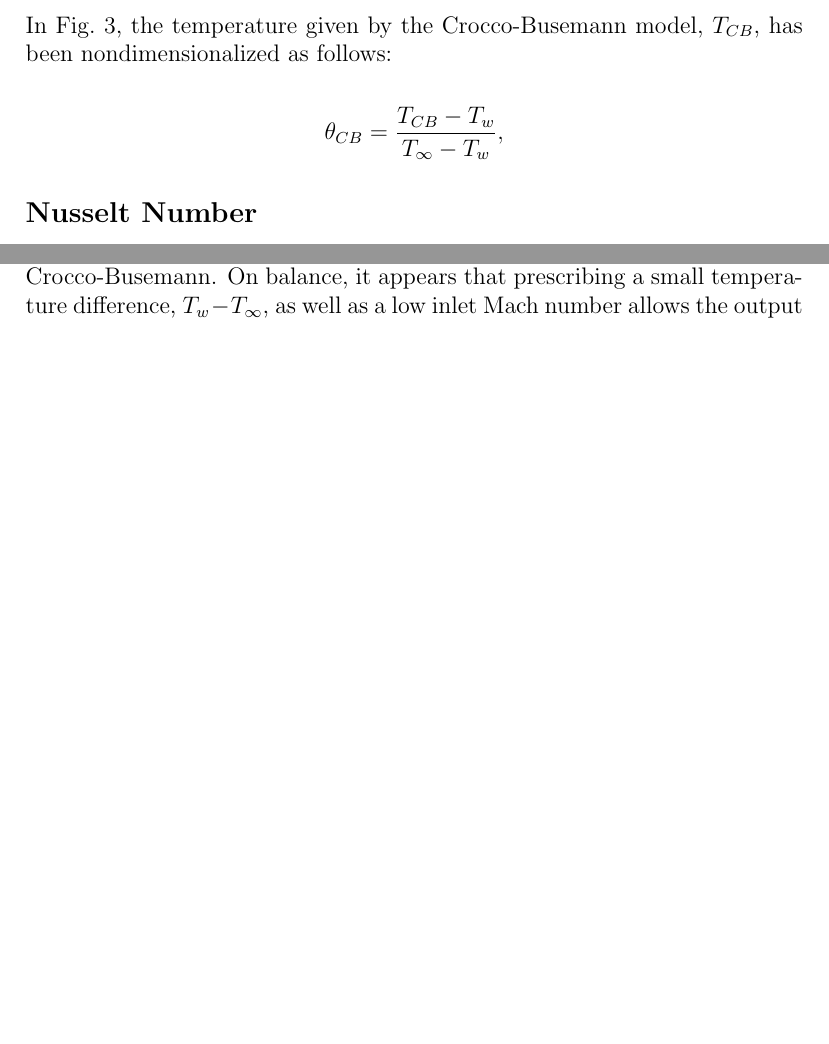
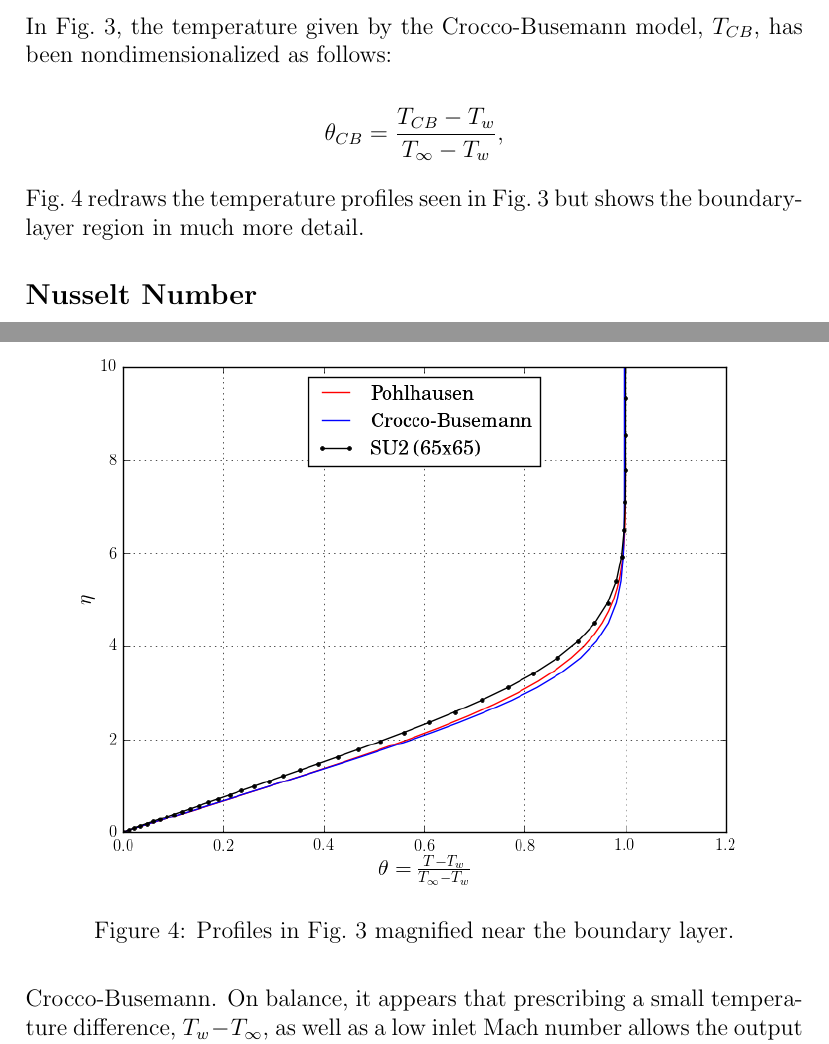
Before and after one commit to kedar-naik/flat_plate, a LaTeX paper (new_report.tex): two parts of pages 6 and 7 of 9 before the commit and two parts of pages 6 and 8 of 10 after it, joined at a grey line, cut so that both start at the same text, the shorter picture padded with empty space. Compiled offline with pdfLaTeX.

Commit message:
updated report

```diff
--- a/new_report.tex
+++ b/new_report.tex
@@ -150,6 +150,15 @@ In Fig.~\ref{fig:temp}, the temperature given by the Crocco-Busemann model, $T_{
 \label{fig:temp}
 \end{figure}
 
+Fig.~\ref{fig:temp_zoom} redraws the temperature profiles seen in Fig.~\ref{fig:temp} but shows the boundary-layer region in much more detail.
+
+\begin{figure}[h]
+\centering
+\includegraphics[width=\linewidth]{temp_350_zoom.png}
+\caption{Profiles in Fig.~\ref{fig:temp} magnified near the boundary layer.}
+\label{fig:temp_zoom}
+\end{figure}
+
 \subsection*{Nusselt Number}
 The rate of heat transfer along the surface of the plate, $q_w$, was calculated by SU2 and used to compute a distribution of local Nusselt number,
 
```
Also changed, not shown: Naik_Isothermal_Flat_Plate.pdf (added), Naik_Isothermal_Flat_Plate_SU2.pdf (deleted), 4 other files.
